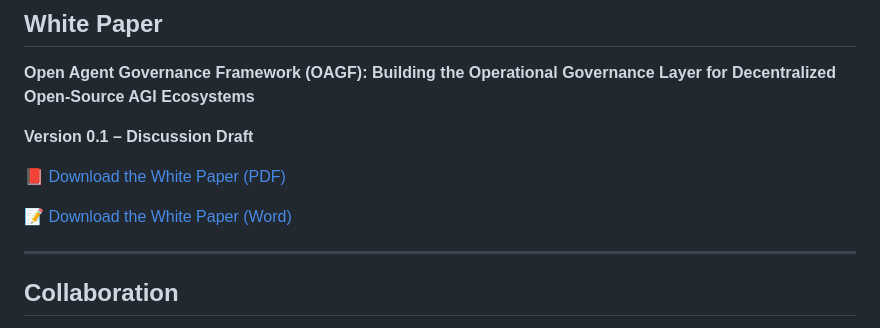
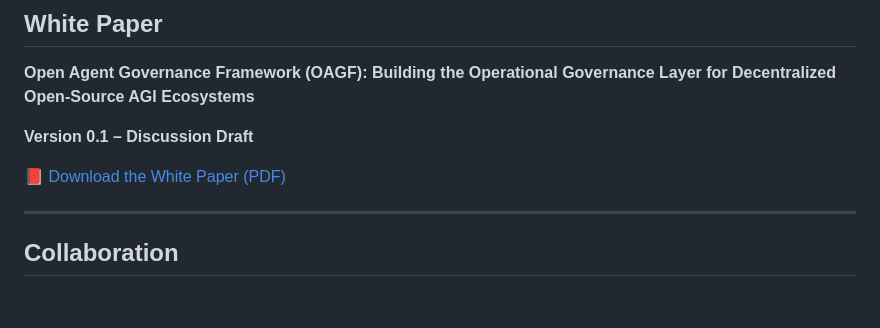
Before and after one commit to profdraskinincisokmen-hash/Open-Agent-Governance-Framework, a Markdown page: README.md, the part around the change. Drawn GitHub-style; blank space fills up the shorter version.

```diff
--- a/README.md
+++ b/README.md
@@ -85,7 +85,7 @@ The project is currently being developed as an independent interdisciplinary res
 
 📕 [Download the White Paper (PDF)](Open%20Agent%20Governance%20Framework.pdf)
 
-📝 [Download the White Paper (Word)](Open%20Agent%20Governance%20Framework.docx)
+
 
 
 ---
```
